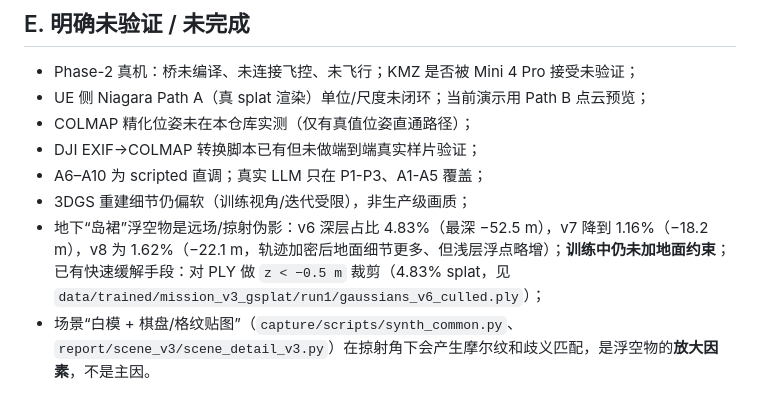
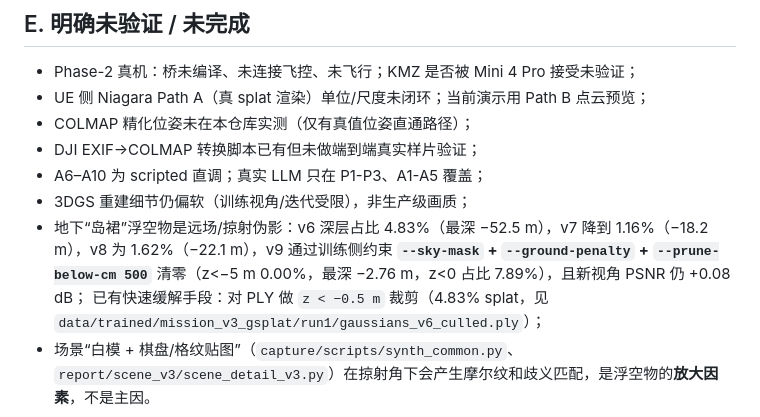
Before and after one commit to SileSnow/3DGS-UE5-AIdriven, a Markdown page: docs/KNOWN_ISSUES.md, the part around the change. Drawn GitHub-style.

```diff
--- a/docs/KNOWN_ISSUES.md
+++ b/docs/KNOWN_ISSUES.md
@@ -72,7 +72,7 @@
 - DJI EXIF→COLMAP 转换脚本已有但未做端到端真实样片验证；
 - A6–A10 为 scripted 直调；真实 LLM 只在 P1-P3、A1-A5 覆盖；
 - 3DGS 重建细节仍偏软（训练视角/迭代受限），非生产级画质；
-- 地下“岛裙”浮空物是远场/掠射伪影：v6 深层占比 4.83%（最深 −52.5 m），v7 降到 1.16%（−18.2 m），v8 为 1.62%（−22.1 m，轨迹加密后地面细节更多、但浅层浮点略增）；**训练中仍未加地面约束**；
+- 地下“岛裙”浮空物是远场/掠射伪影：v6 深层占比 4.83%（最深 −52.5 m），v7 降到 1.16%（−18.2 m），v8 为 1.62%（−22.1 m），v9 通过训练侧约束 **`--sky-mask` + `--ground-penalty` + `--prune-below-cm 500`** 清零（z<−5 m 0.00%，最深 −2.76 m，z<0 占比 7.89%），且新视角 PSNR 仍 +0.08 dB；
   已有快速缓解手段：对 PLY 做 `z < −0.5 m` 裁剪（4.83% splat，见 `data/trained/mission_v3_gsplat/run1/gaussians_v6_culled.ply`）；
 - 场景“白模 + 棋盘/格纹贴图”（`capture/scripts/synth_common.py`、`report/scene_v3/scene_detail_v3.py`）在掠射角下会产生摩尔纹和歧义匹配，是浮空物的**放大因素**，不是主因。
 
```
Also changed, not shown: README.md (+5 -3 lines), docs/RESULTS.md (+26 -1 lines), docs/assets/v9_ue_pathb_compare.jpg (added), 1 other file.
